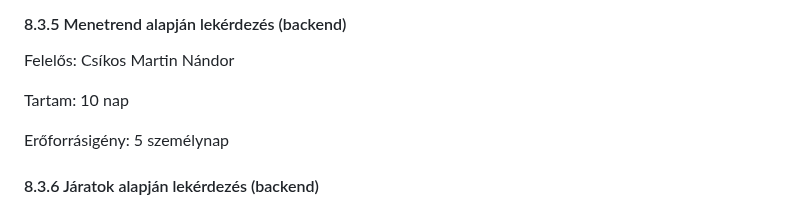
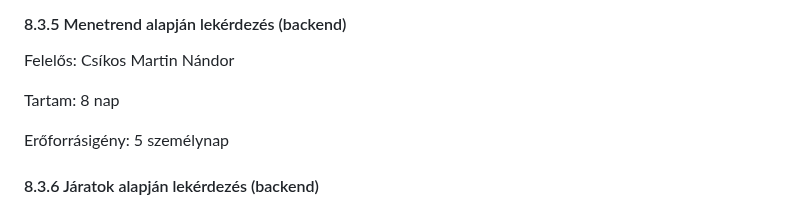
Before and after one commit to makoadampeter/vonatprojekt, a Markdown page: Vonat_projektterv.md, the part around one of its changes. GitHub-like rendering.

Commit message:
Menetrend alapján lekérdezés (backend) tartam frissites + apro kinezeti valtoztatasok

```diff
--- a/Vonat_projektterv.md
+++ b/Vonat_projektterv.md
@@ -300,7 +300,7 @@ Erőforrásigény:  1 személynap
 
 Felelős: Csíkos Martin Nándor
 
-Tartam:  10 nap
+Tartam:  8 nap
 
 Erőforrásigény:  5 személynap
 
```
Also changed, not shown: other parts of Vonat_projektterv.md (+12 -12 lines).
